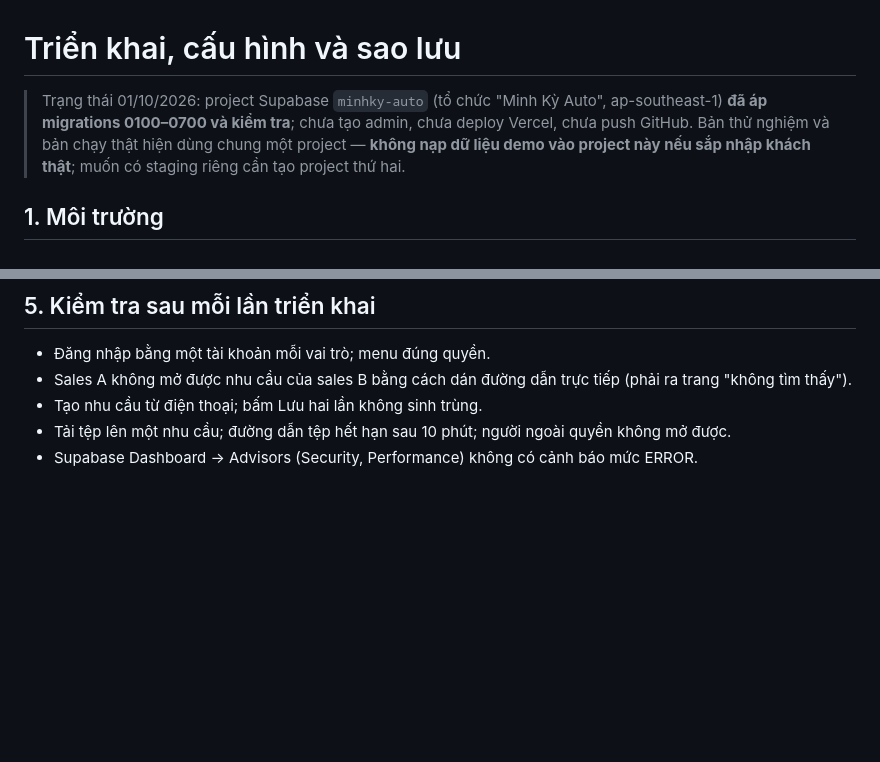
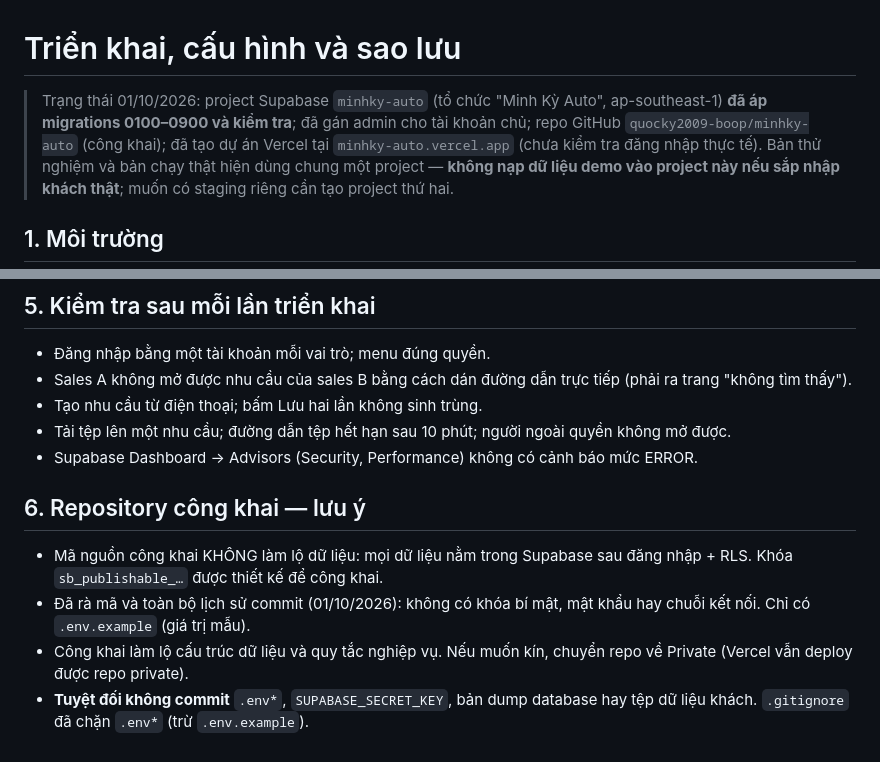
Before and after one commit to quocky2009-boop/minhky-auto, a Markdown page: docs/DEPLOYMENT.md, 2 parts joined by grey strips. Drawn GitHub-style; blank space fills up the shorter version.

Commit message:
Tài liệu: trạng thái triển khai (admin đã gán, repo công khai đã rà bí mật, Vercel)

```diff
--- a/docs/DEPLOYMENT.md
+++ b/docs/DEPLOYMENT.md
@@ -1,6 +1,6 @@
 # Triển khai, cấu hình và sao lưu
 
-> Trạng thái 01/10/2026: project Supabase `minhky-auto` (tổ chức "Minh Kỳ Auto", ap-southeast-1) **đã áp migrations 0100–0700 và kiểm tra**; chưa tạo admin, chưa deploy Vercel, chưa push GitHub.
+> Trạng thái 01/10/2026: project Supabase `minhky-auto` (tổ chức "Minh Kỳ Auto", ap-southeast-1) **đã áp migrations 0100–0900 và kiểm tra**; đã gán admin cho tài khoản chủ; repo GitHub `quocky2009-boop/minhky-auto` (công khai); đã tạo dự án Vercel tại `minhky-auto.vercel.app` (chưa kiểm tra đăng nhập thực tế).
 > Bản thử nghiệm và bản chạy thật hiện dùng chung một project — **không nạp dữ liệu demo vào project này nếu sắp nhập khách thật**; muốn có staging riêng cần tạo project thứ hai.
 
 ## 1. Môi trường
@@ -56,3 +56,10 @@ Biến môi trường (mẫu trong `.env.example`):
 - Tạo nhu cầu từ điện thoại; bấm Lưu hai lần không sinh trùng.
 - Tải tệp lên một nhu cầu; đường dẫn tệp hết hạn sau 10 phút; người ngoài quyền không mở được.
 - Supabase Dashboard → Advisors (Security, Performance) không có cảnh báo mức ERROR.
+
+## 6. Repository công khai — lưu ý
+
+- Mã nguồn công khai KHÔNG làm lộ dữ liệu: mọi dữ liệu nằm trong Supabase sau đăng nhập + RLS. Khóa `sb_publishable_…` được thiết kế để công khai.
+- Đã rà mã và toàn bộ lịch sử commit (01/10/2026): không có khóa bí mật, mật khẩu hay chuỗi kết nối. Chỉ có `.env.example` (giá trị mẫu).
+- Công khai làm lộ cấu trúc dữ liệu và quy tắc nghiệp vụ. Nếu muốn kín, chuyển repo về Private (Vercel vẫn deploy được repo private).
+- **Tuyệt đối không commit** `.env*`, `SUPABASE_SECRET_KEY`, bản dump database hay tệp dữ liệu khách. `.gitignore` đã chặn `.env*` (trừ `.env.example`).
```
Also changed, not shown: docs/DECISIONS.md (+1 -0 lines), docs/PROGRESS.md (+2 -2 lines).
